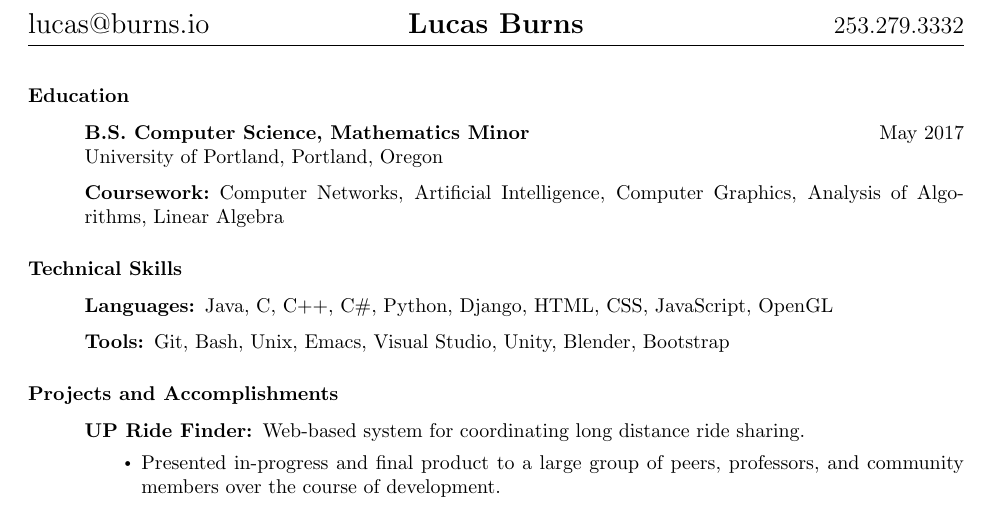
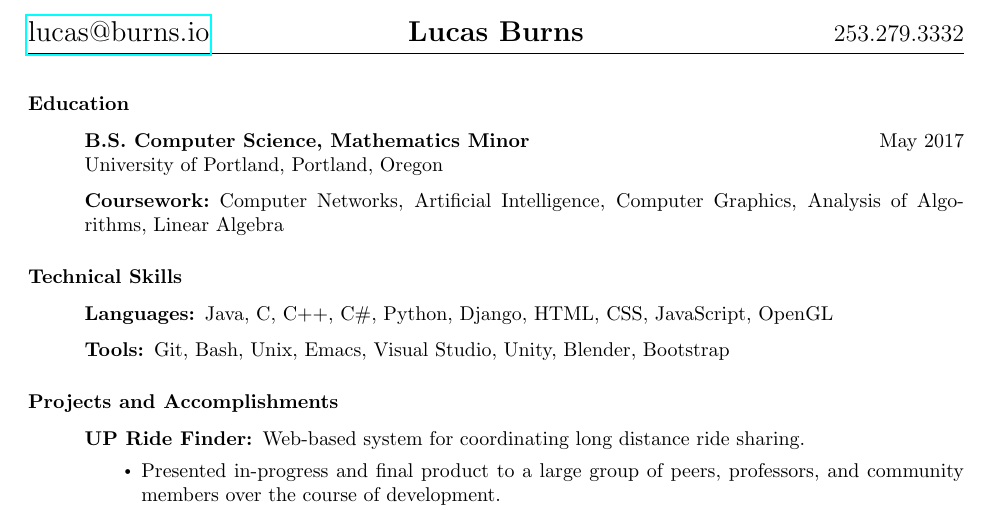
Before and after one commit to BurnsCommaLucas/Resume, a LaTeX CV (resume.tex): part of the page, cut so that both start at the same text. Compiled offline with pdfLaTeX.

Commit message:
Mailto link in pdf and build script fix

```diff
--- a/resume.tex
+++ b/resume.tex
@@ -1,5 +1,8 @@
 \documentclass{article}
     \usepackage{fancyhdr}
+    \usepackage{hyperref}\hypersetup{
+        colorlinks=false
+    }
     \usepackage[top=1.6in, bottom=0in, left=1in, right=1in]{geometry}
 
     \usepackage{enumitem}
@@ -10,7 +13,7 @@
 
     \pagestyle{fancy}
     \chead{\Large \textbf{Lucas Burns}}
-    \lhead{\Large lucas@burns.io}
+    \lhead{\Large \href{mailto:lucas@burns.io}{lucas@burns.io}}
     \rhead{\large 253.279.3332}
     \cfoot{}
 \begin{document}
```
Also changed, not shown: resume.pdf, 1 other file.
